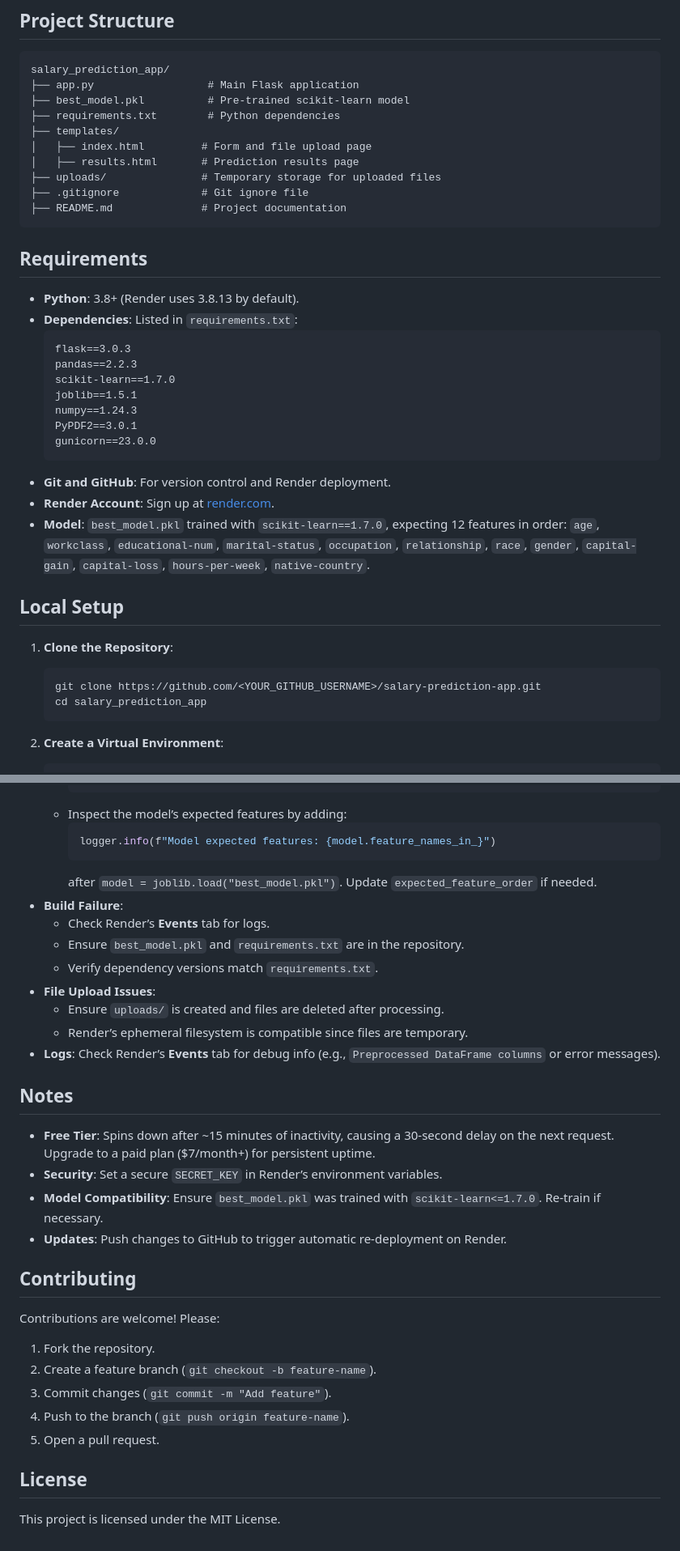
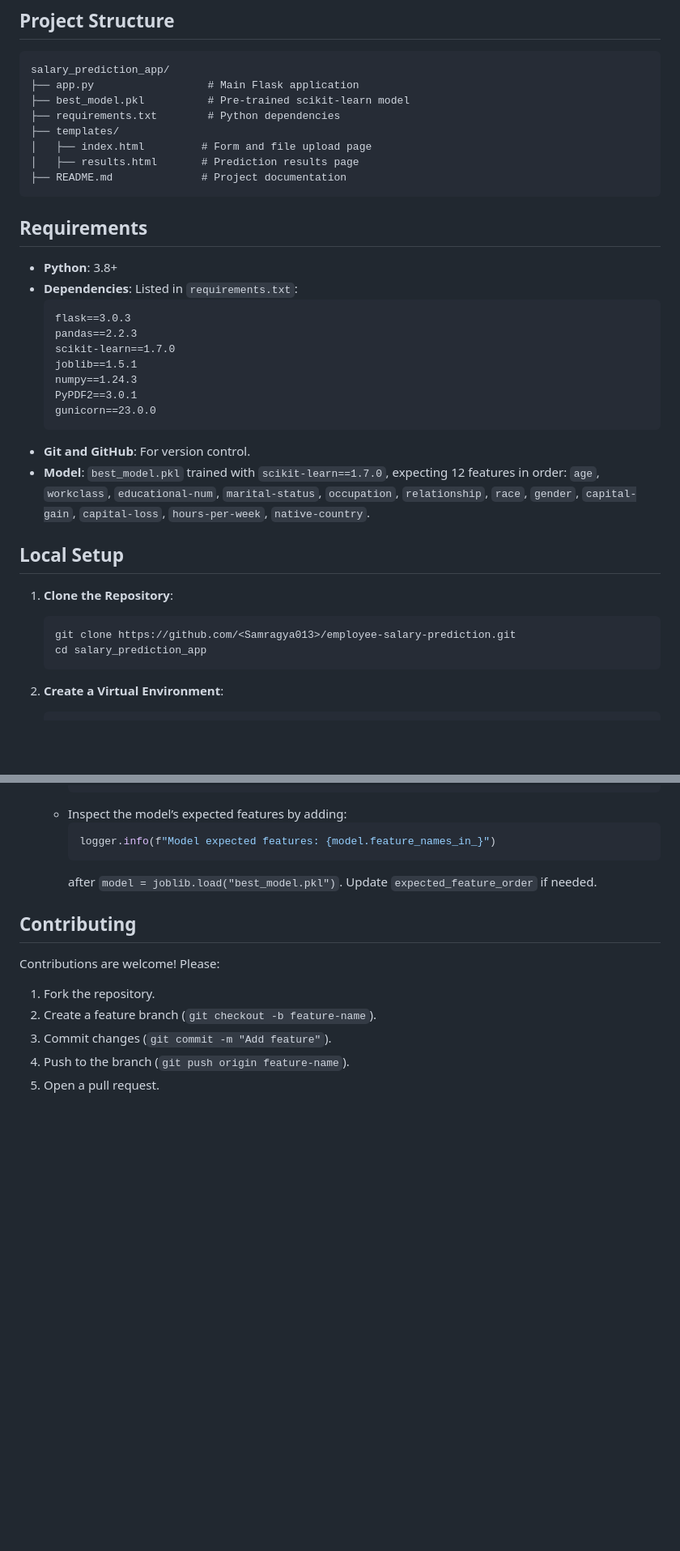
Before and after one commit to Samragya013/Employee-Salary-Prediction, a Markdown page: README (1).markdown, 2 parts joined by grey strips. Shown at 81% size. Drawn GitHub-style; blank space fills up the shorter version.

````diff
--- a/README (1).markdown
+++ b/README (1).markdown
@@ -30,13 +26,11 @@ salary_prediction_app/
 ├── templates/
 │   ├── index.html         # Form and file upload page
 │   ├── results.html       # Prediction results page
-├── uploads/               # Temporary storage for uploaded files
-├── .gitignore             # Git ignore file
 ├── README.md              # Project documentation
 ```
 
 ## Requirements
-- **Python**: 3.8+ (Render uses 3.8.13 by default).
+- **Python**: 3.8+
 - **Dependencies**: Listed in `requirements.txt`:
   ```
   flask==3.0.3
@@ -47,14 +41,13 @@ salary_prediction_app/
   PyPDF2==3.0.1
   gunicorn==23.0.0
   ```
-- **Git and GitHub**: For version control and Render deployment.
-- **Render Account**: Sign up at [render.com](https://render.com).
+- **Git and GitHub**: For version control.
 - **Model**: `best_model.pkl` trained with `scikit-learn==1.7.0`, expecting 12 features in order: `age`, `workclass`, `educational-num`, `marital-status`, `occupation`, `relationship`, `race`, `gender`, `capital-gain`, `capital-loss`, `hours-per-week`, `native-country`.
 
 ## Local Setup
 1. **Clone the Repository**:
    ```bash
-   git clone https://github.com/<YOUR_GITHUB_USERNAME>/salary-prediction-app.git
+   git clone https://github.com/<Samragya013>/employee-salary-prediction.git
    cd salary_prediction_app
    ```
 
@@ -150,20 +100,6 @@ salary_prediction_app/
     logger.info(f"Model expected features: {model.feature_names_in_}")
     ```
     after `model = joblib.load("best_model.pkl")`. Update `expected_feature_order` if needed.
-- **Build Failure**:
-  - Check Render’s **Events** tab for logs.
-  - Ensure `best_model.pkl` and `requirements.txt` are in the repository.
-  - Verify dependency versions match `requirements.txt`.
-- **File Upload Issues**:
-  - Ensure `uploads/` is created and files are deleted after processing.
-  - Render’s ephemeral filesystem is compatible since files are temporary.
-- **Logs**: Check Render’s **Events** tab for debug info (e.g., `Preprocessed DataFrame columns` or error messages).
-
-## Notes
-- **Free Tier**: Spins down after ~15 minutes of inactivity, causing a 30-second delay on the next request. Upgrade to a paid plan ($7/month+) for persistent uptime.
-- **Security**: Set a secure `SECRET_KEY` in Render’s environment variables.
-- **Model Compatibility**: Ensure `best_model.pkl` was trained with `scikit-learn<=1.7.0`. Re-train if necessary.
-- **Updates**: Push changes to GitHub to trigger automatic re-deployment on Render.
 
 ## Contributing
 Contributions are welcome! Please:
@@ -172,6 +108,3 @@ Contributions are welcome! Please:
 3. Commit changes (`git commit -m "Add feature"`).
 4. Push to the branch (`git push origin feature-name`).
 5. Open a pull request.
-
-## License
-This project is licensed under the MIT License.
````
Also changed, not shown: other parts of README (1).markdown (+3 -50 lines).
